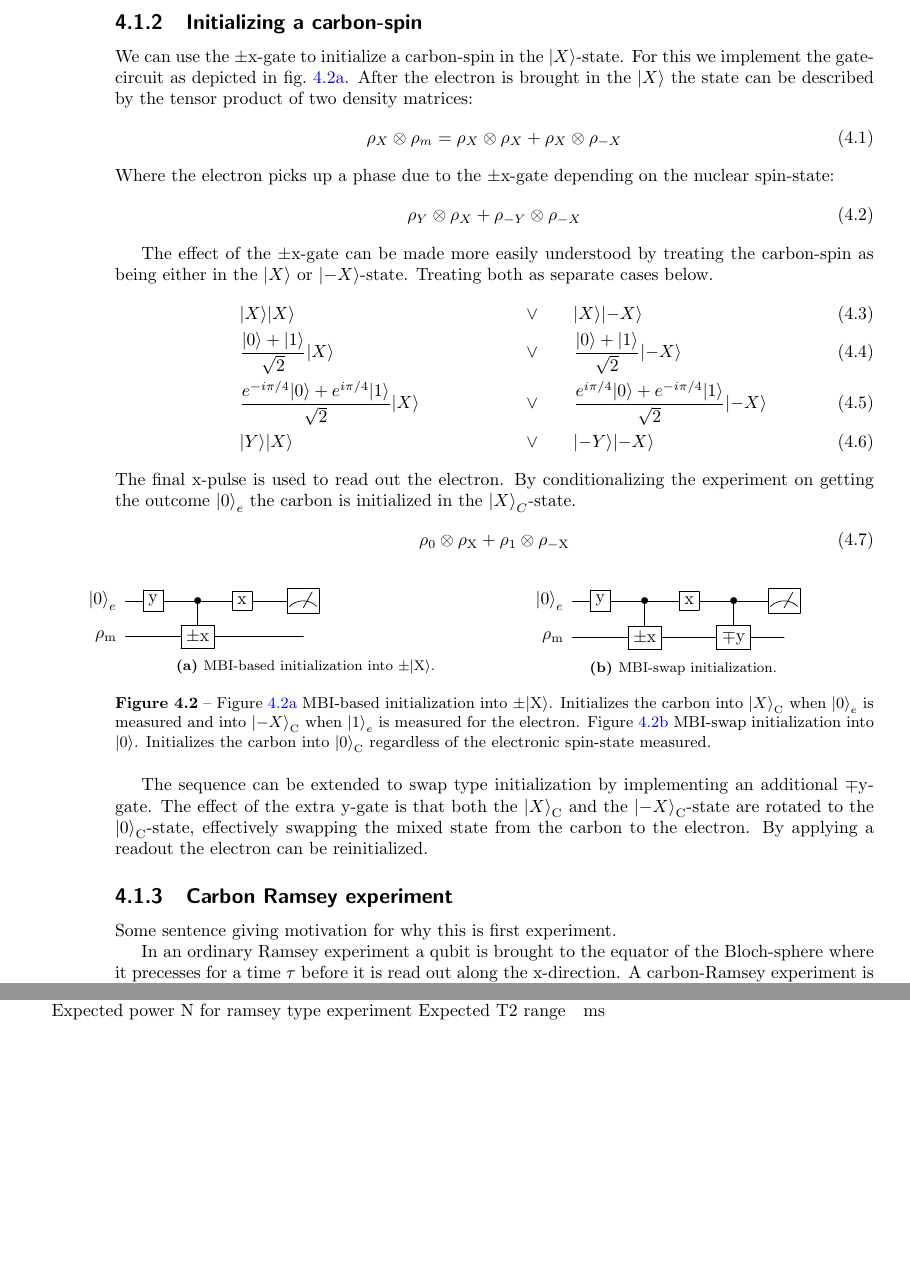
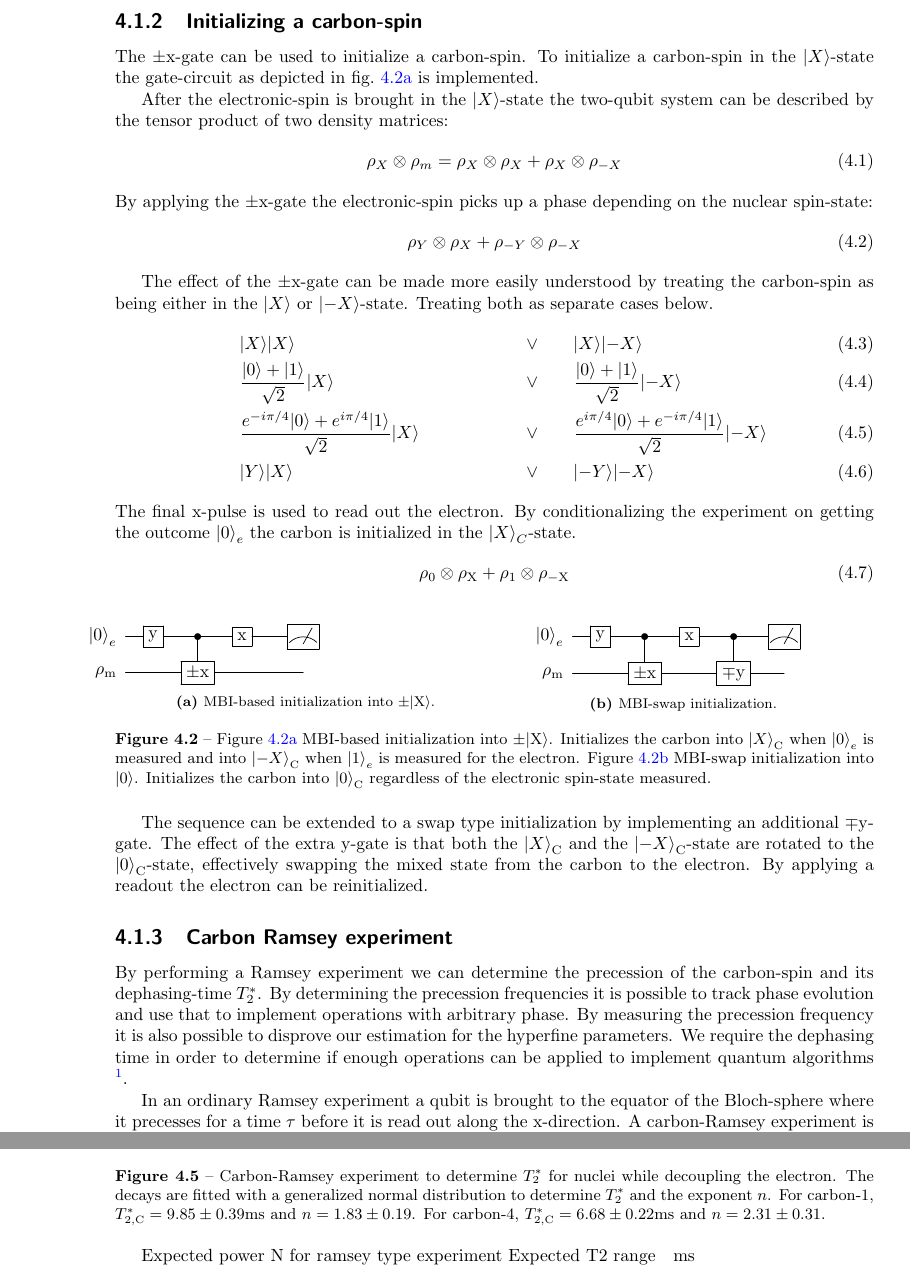
Before and after one commit to AdriaanRol/MasterThesis, a LaTeX thesis (main.tex, which reads Controlling_weakly_coupled_carbon_spins.tex): two parts of pages 20 and 21 of 39 before the commit and two parts of pages 20 and 22 of 41 after it, joined at a grey line, cut so that both start at the same text, the shorter picture padded with empty space. Compiled offline with pdfLaTeX.

```diff
--- a/Controlling_weakly_coupled_carbon_spins.tex
+++ b/Controlling_weakly_coupled_carbon_spins.tex
@@ -37,13 +37,14 @@
 \end{figure}
 
 \subsection{Initializing a carbon-spin}
-We can use the $\pm\mathrm{x}$-gate to initialize a carbon-spin in the $ \ket{X}$-state.
-For this we implement the gate-circuit as depicted in \cref{fig:gate_circuit_mbi_x-init}.
-After the electron is brought in the $\ket{X}$ the state can be described by the tensor product of two density matrices:
+The $\pm\mathrm{x}$-gate can be used to initialize a carbon-spin.
+To initialize a carbon-spin  in the $ \ket{X}$-state the gate-circuit as depicted in \cref{fig:gate_circuit_mbi_x-init} is implemented.
+
+After the electronic-spin is brought in the $\ket{X}$-state the two-qubit system can be described by the tensor product of two density matrices:
 \begin{equation}
     \rho_X \otimes \rho_m = \rho_X \otimes \rho_{X} +\rho_X \otimes \rho_{-X}
 \end{equation}
-Where the electron picks up a phase due to the $\pm{\mathrm{x}}$-gate depending on the nuclear spin-state:
+By applying the $\pm{\mathrm{x}}$-gate  the electronic-spin picks up a phase depending on the nuclear spin-state:
 \begin{equation}
      \rho_Y \otimes \rho_{X} +\rho_{-Y} \otimes \rho_{-X}
     \label{eq:density_after_Ren}
@@ -85,13 +86,16 @@
     \label{fig:gate_circuit_initialization}
 \end{figure}
 
-The sequence can be extended to swap type initialization by implementing an additional $\mp{\mathrm{y}}$-gate.
+The sequence can be extended to a swap type initialization by implementing an additional $\mp{\mathrm{y}}$-gate.
 The effect of the extra y-gate is that both the  $\ket{X}_\mathrm{C} $ and the  $\ket{-X}_\mathrm{C} $-state are rotated to the  $\ket{0}_\mathrm{C} $-state, effectively swapping the mixed state from the carbon to the electron.
 By applying a readout the electron can be reinitialized.
 
 
 \subsection{Carbon Ramsey experiment }
-Some sentence giving motivation for why this is first experiment.
+By performing a Ramsey experiment we can determine the precession of the carbon-spin and its dephasing-time $T_2^*$.
+By determining the precession frequencies it is possible to track phase evolution and use that to implement operations with arbitrary phase.
+By measuring the precession frequency it is also possible to disprove our estimation for the hyperfine parameters.
+We require the dephasing time in order to determine if enough operations can be applied to implement quantum algorithms \footnote{Change this sentence}.
 
 In an ordinary Ramsey experiment a qubit is brought to the equator of the Bloch-sphere where it precesses for a time $\tau $ before it is read out along the x-direction.
 A carbon-Ramsey experiment is similar but slightly more complicated as the nuclear spin cannot be controlled and read-out directly.
@@ -176,4 +183,3 @@
 In order to know how many operations we can perform on a qubit we must know how long the signal stays coherent under normal operation.
 In the case of controlling weakly carbons that is while decoupling the electron.
-We again perform the uninitialized carbon-Ramsey experiment with the small change that we now decouple the electronic-spin during the free-evolution time.
 
```
Also changed, not shown: Addressing_weakly_coupled_carbon_spins.tex (+10 -4 lines), Fingerprint_data_appendix.tex (+1 -1 lines), Output/Thesis_MA_Rol.pdf, Controlling_weakly_coupled_carbon_spins.tex (13 more changed lines).
